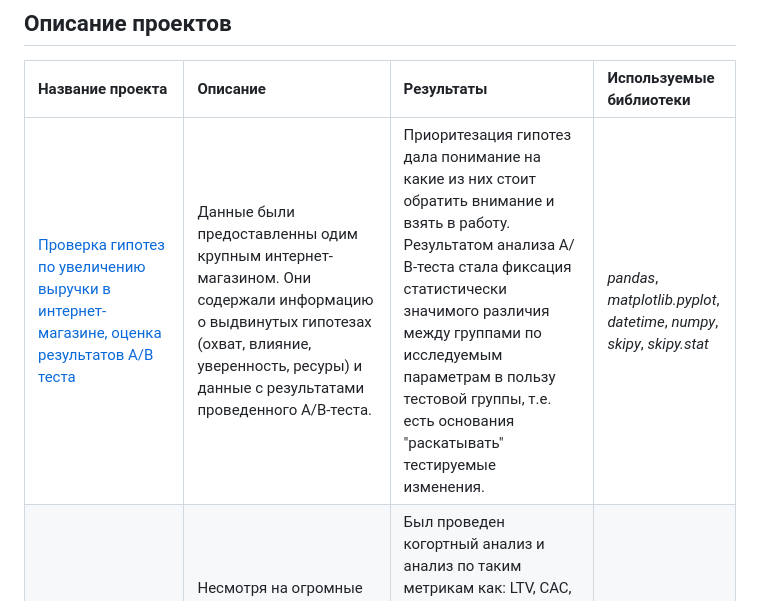
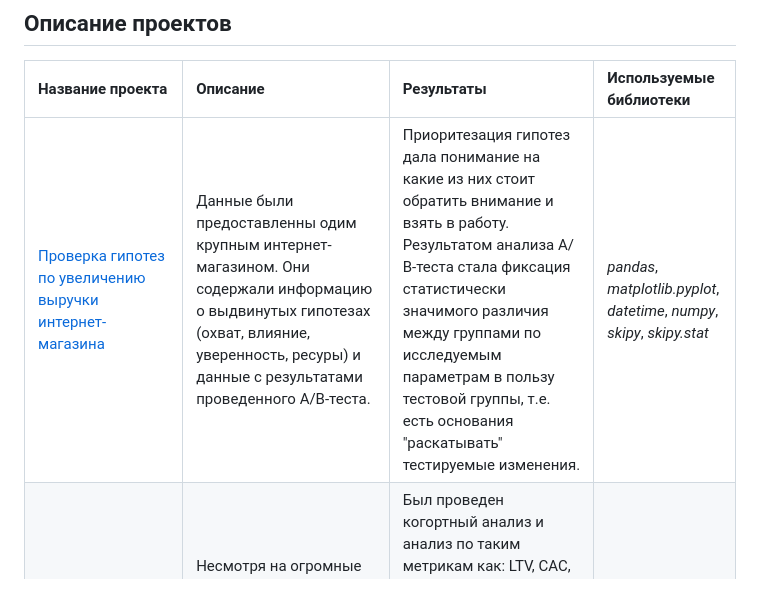
Before and after one commit to altovivan/Analytics_project, a Markdown page: Readme.md, the part around the change. Drawn GitHub-style.

```diff
--- a/Readme.md
+++ b/Readme.md
@@ -6,7 +6,7 @@
 
 | Название проекта | Описание | Результаты | Используемые библиотеки |
 | :---------------------- | :---------------------- | :---------------------- | :---------------------- |
-|[Проверка гипотез по увеличению выручки в интернет-магазине, оценка результатов A/B теста](https://github.com/altovivan/Analytics_project/tree/master/yandex_praktikum_projects/AB_test)|Данные были предоставленны одим крупным интернет-магазином. Они содержали информацию о выдвинутых гипотезах (охват, влияние, уверенность, ресуры) и данные с результатами проведенного А/В-теста.| Приоритезация гипотез дала понимание на какие из них стоит обратить внимание и взять в работу. Результатом анализа А/В-теста стала фиксация статистически значимого различия между группами по исследуемым параметрам в пользу тестовой группы, т.е. есть основания "раскатывать" тестируемые изменения.| *pandas*, *matplotlib.pyplot*, *datetime*, *numpy*, *skipy*, *skipy.stat*|
+|[Проверка гипотез по увеличению выручки интернет-магазина](https://github.com/altovivan/Analytics_project/tree/master/yandex_praktikum_projects/AB_test)|Данные были предоставленны одим крупным интернет-магазином. Они содержали информацию о выдвинутых гипотезах (охват, влияние, уверенность, ресуры) и данные с результатами проведенного А/В-теста.| Приоритезация гипотез дала понимание на какие из них стоит обратить внимание и взять в работу. Результатом анализа А/В-теста стала фиксация статистически значимого различия между группами по исследуемым параметрам в пользу тестовой группы, т.е. есть основания "раскатывать" тестируемые изменения.| *pandas*, *matplotlib.pyplot*, *datetime*, *numpy*, *skipy*, *skipy.stat*|
 |[Анализ убытков приложения ProcrastinatePRO+](https://github.com/altovivan/Analytics_project/tree/master/yandex_praktikum_projects/Analysis_of_bussines_indicators)|Несмотря на огромные вложения в рекламу, последние несколько месяцев компания запустившая развлекательное приложение ProcrastinatePRO+ терпит убытки. Задача маркетингового аналитика — разобраться в причинах и помочь компании выйти в плюс.| Был проведен когортный анализ и анализ по таким метрикам как: LTV, CAC, Retention rate, DAU, WAU, MAU. Исследуя полученные значения метрик были определены причины убыточности приложения и даны рекомендации отделу маркетинга с указанием убыточных и оптимальных каналов привлечения, а также проблемных регионов, для которых надо скорректировать рекламные бюджеты.|*pandas*, *seaborn*, *datetime*, *timedelta*, *matplotlib*, *numpy*, *statistics*|
 |[Изучение закономерностей, определяющих успешность игр](https://github.com/altovivan/Analytics_project/tree/master/yandex_praktikum_projects/Analytics_for_game_dev)| Используя исторические данные о продажах компьютерных игр, оценки пользователей и экспертов, жанры и платформы, выявить закономерности, определяющие успешность игры. |Были определены параметры, делающие игру успешной (популярной, покупаемой и т.д.). Были составлены портреты пользователей по регионам и определены их предпочтения по жанрам, платформам. А также проанализированы рейтинги игр и их влияние на продажи по регионам и доли продаж по регионам. На основании анализа были даны рекомендации по подготовке и реализации рекламных компаний на следующий отчетный период.|*pandas*, *seaborn*, *datetime*, *timedelta*, *matplotlib.pyplot*, *numpy*, *skipy*|
 |[Продажа квартир в Санкт-Петербурге — анализ рынка недвижимости](https://github.com/altovivan/Analytics_project/tree/master/yandex_praktikum_projects/Realty_SPB)|Используя данные сервиса Яндекс.Недвижимость, определить рыночную стоимость объектов недвижимости и типичные параметры квартир.| Была определена рыночная стоимость объектов недвижимости разного типа, типичные параметры квартир, в зависимости от удаленности от центра. Выявленны параметры и корреляция между ними и стоимостью объекта недвижимости. Полученные результаты могут быть использованы заказчиком для построения автоматизированной системы, позволяющей отслеживать различного рода аномалии и мошенническую деятельность в объявлениях по недвижимости.|*pandas*, *seaborn*, *datetime*, *random*, *requests*, *urllib*, *json*, *geopy*.|
```
